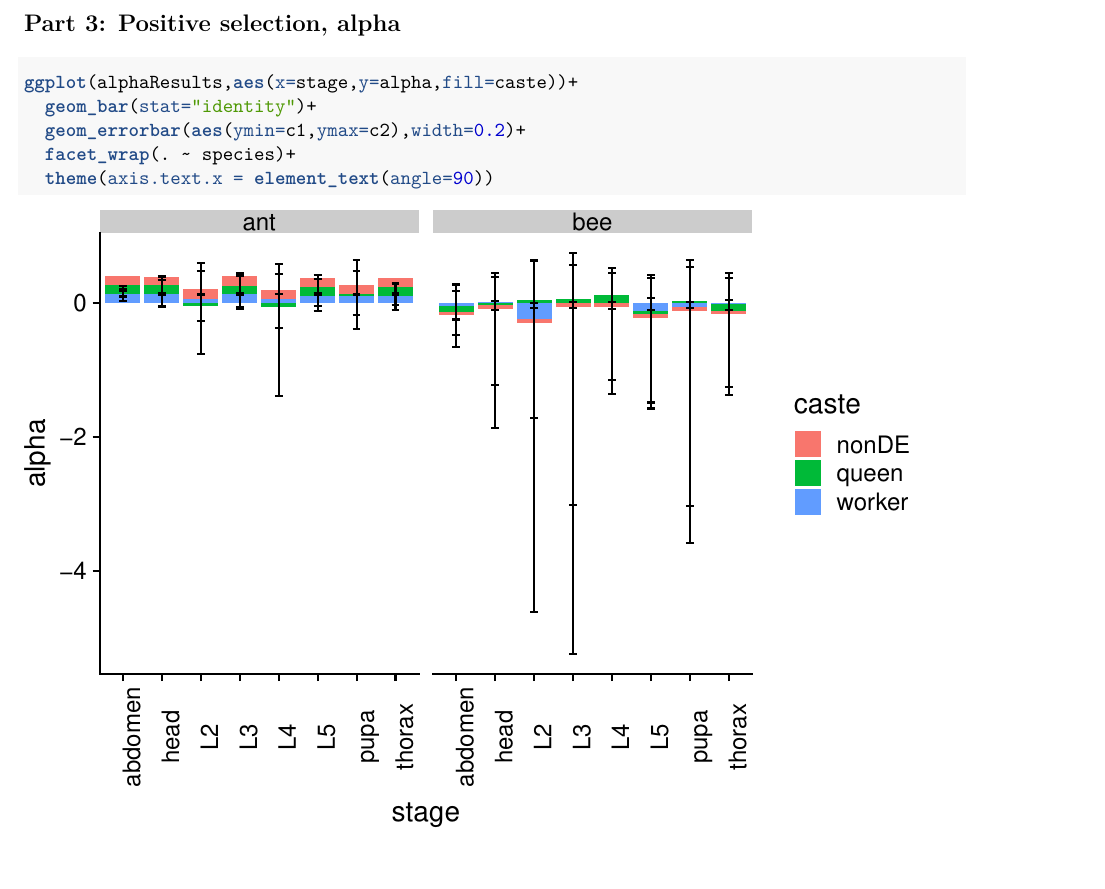
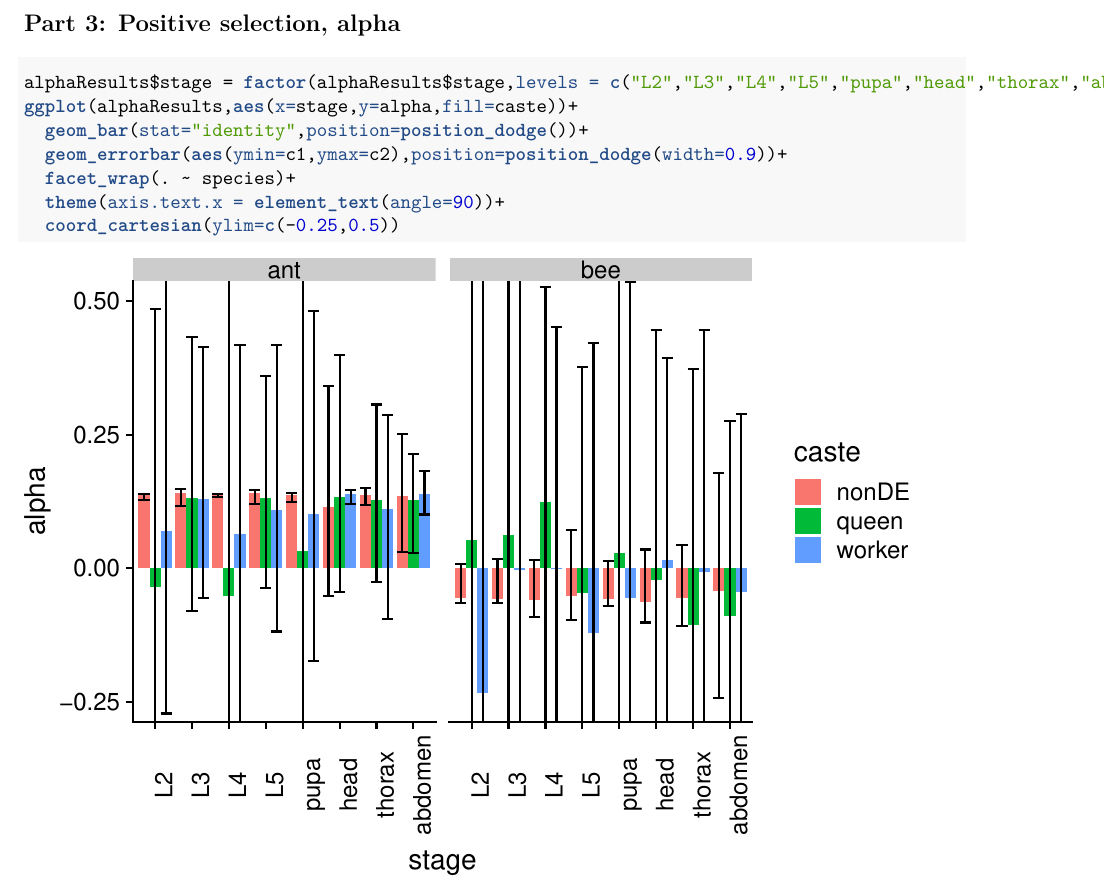
Before and after one commit to warnerm/devnetwork, an R Markdown document (Popgen.Rmd): part of page 9 of 9, cut so that both start at the same text, the shorter picture padded with empty space. The pictures show the output file Popgen.pdf that the author committed with the source.

Commit message:
re-ordered levels for alpha graph

````diff
--- a/Popgen.Rmd
+++ b/Popgen.Rmd
@@ -151,9 +151,11 @@ hist(beeS$BSnIPRE.gamma)
 
 ## Part 3: Positive selection, alpha
 ```{r alpha}
+alphaResults$stage = factor(alphaResults$stage,levels = c("L2","L3","L4","L5","pupa","head","thorax","abdomen"))
 ggplot(alphaResults,aes(x=stage,y=alpha,fill=caste))+
-  geom_bar(stat="identity")+
-  geom_errorbar(aes(ymin=c1,ymax=c2),width=0.2)+
+  geom_bar(stat="identity",position=position_dodge())+
+  geom_errorbar(aes(ymin=c1,ymax=c2),position=position_dodge(width=0.9))+
   facet_wrap(. ~ species)+
-  theme(axis.text.x = element_text(angle=90))
+  theme(axis.text.x = element_text(angle=90))+
+  coord_cartesian(ylim=c(-0.25,0.5))
 ```
````
Also changed, not shown: Popgen.pdf.
